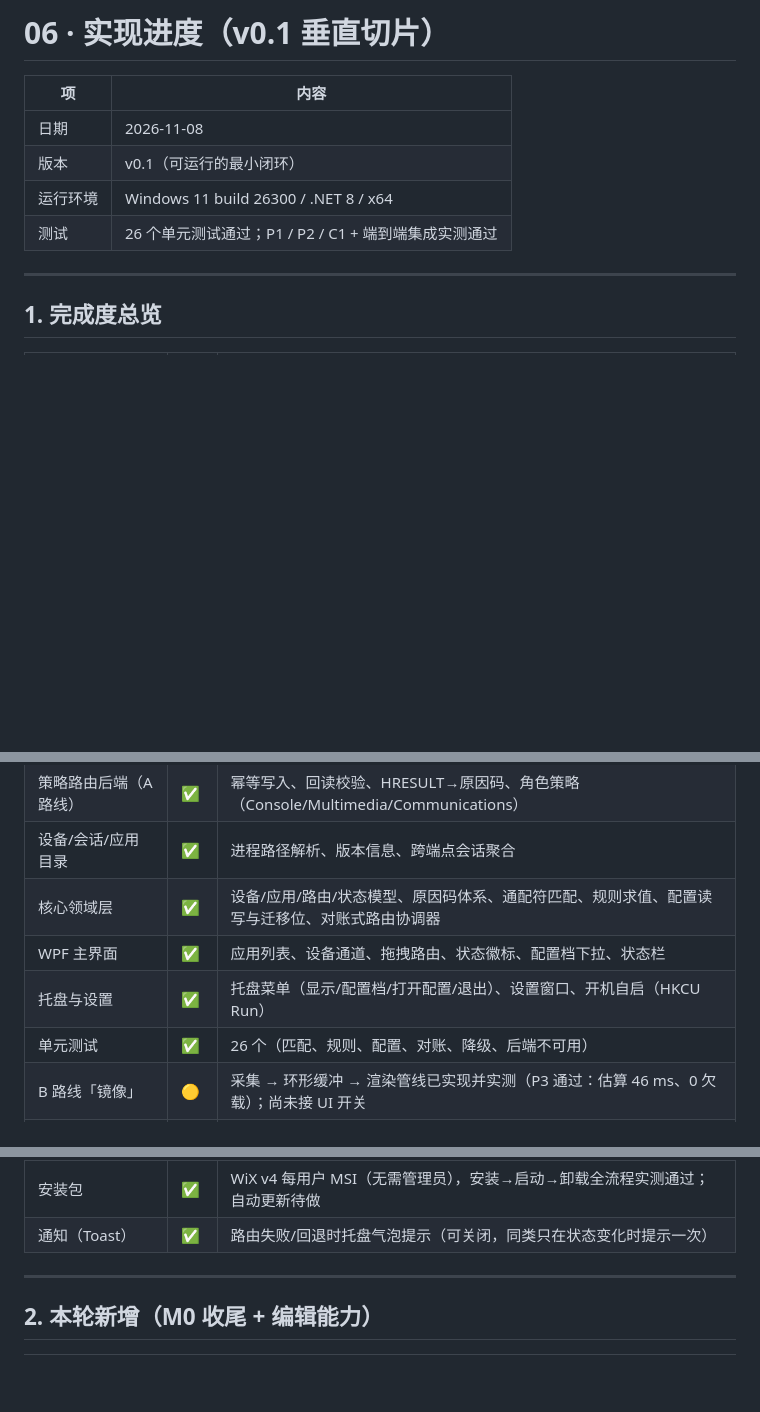
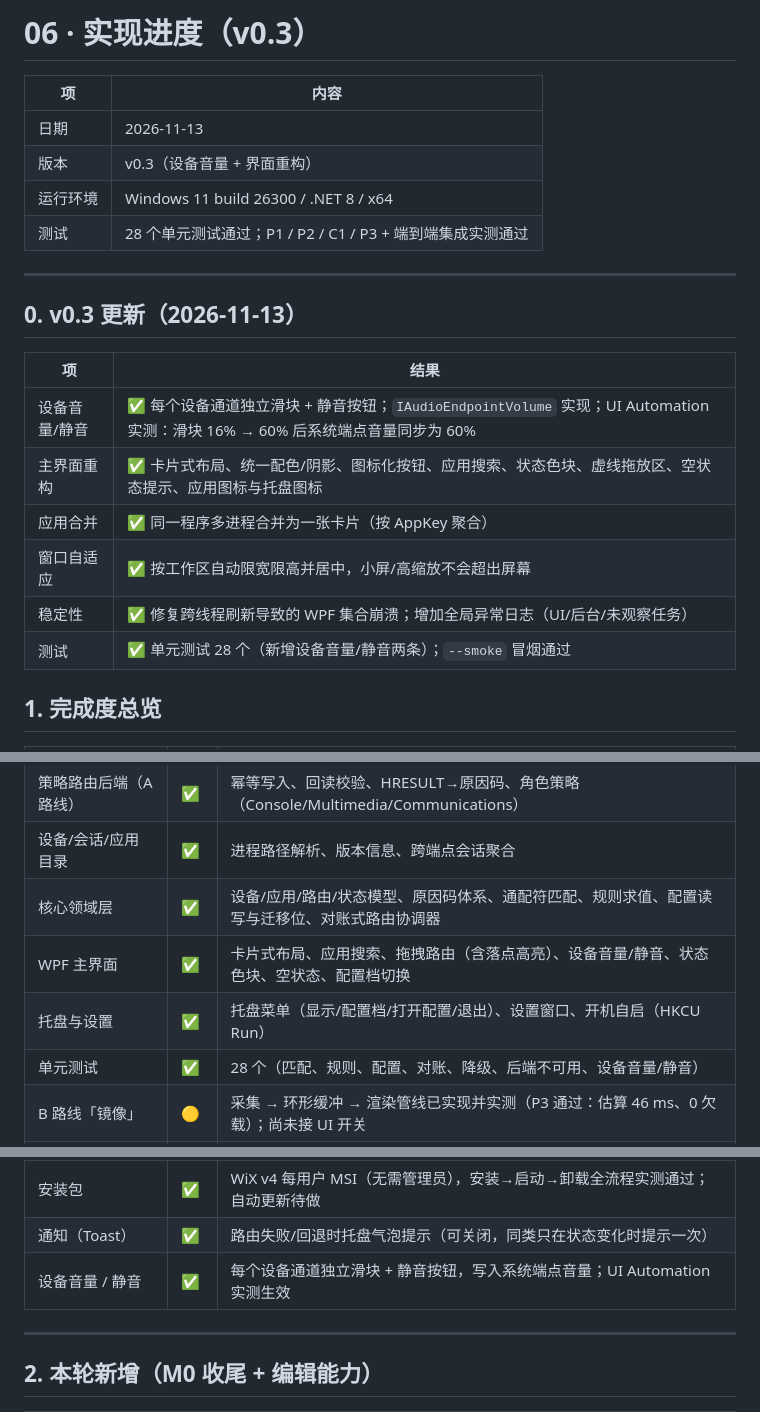
Before and after one commit to YumHoward/RouteAudio, a Markdown page: docs/06-实现进度.md, 3 parts joined by grey strips. Rendered like a GitHub page; blank space fills up the shorter version.

```diff
--- a/docs/06-实现进度.md
+++ b/docs/06-实现进度.md
@@ -1,13 +1,24 @@
-# 06 · 实现进度（v0.1 垂直切片）
+# 06 · 实现进度（v0.3）
 
 | 项 | 内容 |
 | --- | --- |
-| 日期 | 2026-11-08 |
-| 版本 | v0.1（可运行的最小闭环） |
+| 日期 | 2026-11-13 |
+| 版本 | v0.3（设备音量 + 界面重构） |
 | 运行环境 | Windows 11 build 26300 / .NET 8 / x64 |
-| 测试 | 26 个单元测试通过；P1 / P2 / C1 + 端到端集成实测通过 |
+| 测试 | 28 个单元测试通过；P1 / P2 / C1 / P3 + 端到端集成实测通过 |
 
 ---
+
+## 0. v0.3 更新（2026-11-13）
+
+| 项 | 结果 |
+| --- | --- |
+| 设备音量/静音 | ✅ 每个设备通道独立滑块 + 静音按钮；`IAudioEndpointVolume` 实现；UI Automation 实测：滑块 16% → 60% 后系统端点音量同步为 60% |
+| 主界面重构 | ✅ 卡片式布局、统一配色/阴影、图标化按钮、应用搜索、状态色块、虚线拖放区、空状态提示、应用图标与托盘图标 |
+| 应用合并 | ✅ 同一程序多进程合并为一张卡片（按 AppKey 聚合） |
+| 窗口自适应 | ✅ 按工作区自动限宽限高并居中，小屏/高缩放不会超出屏幕 |
+| 稳定性 | ✅ 修复跨线程刷新导致的 WPF 集合崩溃；增加全局异常日志（UI/后台/未观察任务） |
+| 测试 | ✅ 单元测试 28 个（新增设备音量/静音两条）；`--smoke` 冒烟通过 |
 
 ## 1. 完成度总览
 
@@ -17,9 +28,9 @@
 | 策略路由后端（A 路线） | ✅ | 幂等写入、回读校验、HRESULT→原因码、角色策略（Console/Multimedia/Communications） |
 | 设备/会话/应用目录 | ✅ | 进程路径解析、版本信息、跨端点会话聚合 |
 | 核心领域层 | ✅ | 设备/应用/路由/状态模型、原因码体系、通配符匹配、规则求值、配置读写与迁移位、对账式路由协调器 |
-| WPF 主界面 | ✅ | 应用列表、设备通道、拖拽路由、状态徽标、配置档下拉、状态栏 |
+| WPF 主界面 | ✅ | 卡片式布局、应用搜索、拖拽路由（含落点高亮）、设备音量/静音、状态色块、空状态、配置档切换 |
 | 托盘与设置 | ✅ | 托盘菜单（显示/配置档/打开配置/退出）、设置窗口、开机自启（HKCU Run） |
-| 单元测试 | ✅ | 26 个（匹配、规则、配置、对账、降级、后端不可用） |
+| 单元测试 | ✅ | 28 个（匹配、规则、配置、对账、降级、后端不可用、设备音量/静音） |
 | B 路线「镜像」 | 🟡 | 采集 → 环形缓冲 → 渲染管线已实现并实测（P3 通过：估算 46 ms、0 欠载）；尚未接 UI 开关 |
 | C 路线「虚拟声卡桥接」 | 🟡 | 策略推入 + 设备回环采集已验证（见 05 报告 C1）；桥接后端尚未接 UI |
 | 设备热插拔通知 | ✅ | `IMMNotificationClient` 已注册（`[watch] 设备事件已注册`），事件触发立即对账；轮询作为兜底 |
@@ -27,6 +38,7 @@
 | 配置档管理 UI | ✅ | 新建 / 复制 / 重命名 / 删除 / 切换，均带持久化与对账 |
 | 安装包 | ✅ | WiX v4 每用户 MSI（无需管理员），安装→启动→卸载全流程实测通过；自动更新待做 |
 | 通知（Toast） | ✅ | 路由失败/回退时托盘气泡提示（可关闭，同类只在状态变化时提示一次） |
+| 设备音量 / 静音 | ✅ | 每个设备通道独立滑块 + 静音按钮，写入系统端点音量；UI Automation 实测生效 |
 
 ---
 
```
Also changed, not shown: README.md (+5 -2 lines), docs/images/ui-main.png (added), 16 other files.
